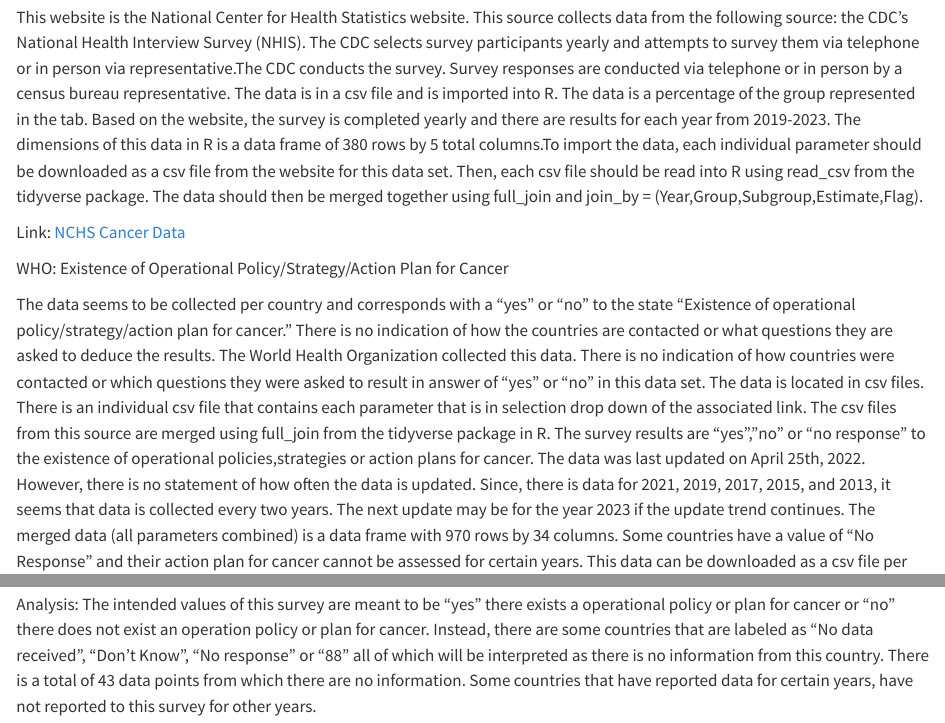
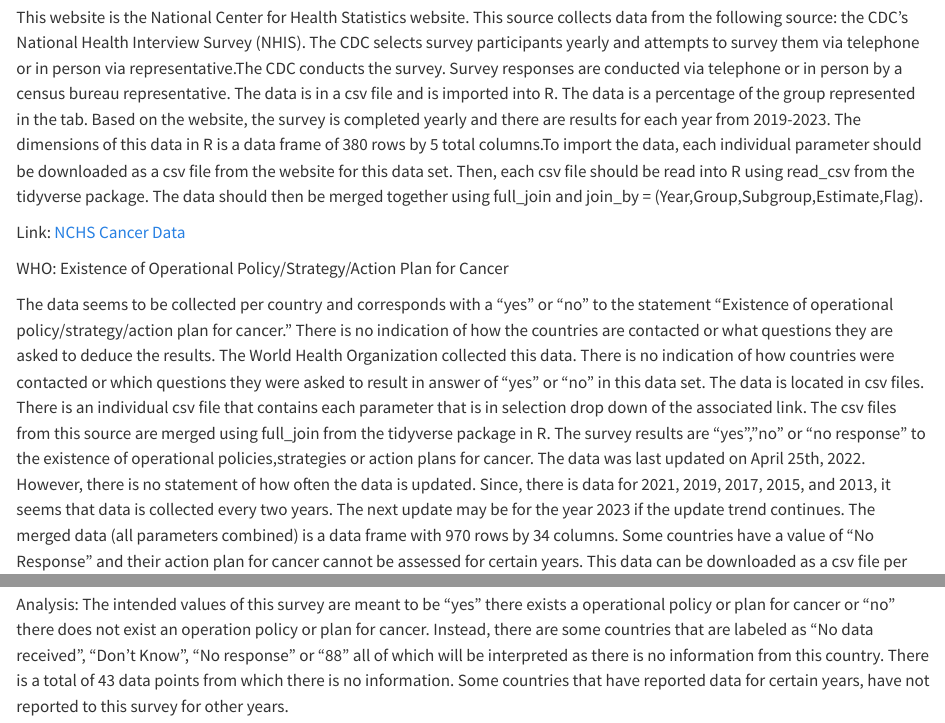
Before and after one commit to bens1858/EDAV-CANCER-PROJECT, a Quarto document (data.qmd): the page in a window 1100 px wide, from 1040 px down, and a second part further down, joined at a grey line. Rendered offline with R 4.5, knitr and Pandoc in place of Quarto, with nearby package versions; long lines of code are wrapped.

Commit message:
commit proofread2

````diff
--- a/data.qmd
+++ b/data.qmd
@@ -23,7 +23,7 @@
 
 WHO: Existence of Operational Policy/Strategy/Action Plan for Cancer
 
-The data seems to be collected per country and corresponds with a “yes” or “no” to the state “Existence of operational policy/strategy/action plan for cancer.” There is no indication of how the countries are contacted or what questions they are asked to deduce the results. The World Health Organization collected this data. There is no indication of how countries were contacted or which questions they were asked to result in answer of “yes” or “no” in this data set. The data is located in csv files. There is an individual csv file that contains each parameter that is in selection drop down of the associated link. The csv files from this source are merged using full_join from the tidyverse package in R. The survey results are “yes”,”no” or “no response” to the existence of operational policies,strategies or action plans for cancer. The data was last updated on April 25th, 2022. However, there is no statement of how often the data is updated. Since, there is data for 2021, 2019, 2017, 2015, and 2013, it seems that data is collected every two years. The next update may be for the year 2023 if the update trend continues. The merged data (all parameters combined) is a data frame with 970 rows by 34 columns. Some countries have a value of “No Response” and their action plan for cancer cannot be assessed for certain years. This data can be downloaded as a csv file per parameter on the associated link and then read into RStudio using the read_csv function from the tidyverse package. Each file needs to be individually imported into R using the read_csv function.
+The data seems to be collected per country and corresponds with a “yes” or “no” to the statement “Existence of operational policy/strategy/action plan for cancer.” There is no indication of how the countries are contacted or what questions they are asked to deduce the results. The World Health Organization collected this data. There is no indication of how countries were contacted or which questions they were asked to result in answer of “yes” or “no” in this data set. The data is located in csv files. There is an individual csv file that contains each parameter that is in selection drop down of the associated link. The csv files from this source are merged using full_join from the tidyverse package in R. The survey results are “yes”,”no” or “no response” to the existence of operational policies,strategies or action plans for cancer. The data was last updated on April 25th, 2022. However, there is no statement of how often the data is updated. Since, there is data for 2021, 2019, 2017, 2015, and 2013, it seems that data is collected every two years. The next update may be for the year 2023 if the update trend continues. The merged data (all parameters combined) is a data frame with 970 rows by 34 columns. Some countries have a value of “No Response” and their action plan for cancer cannot be assessed for certain years. This data can be downloaded as a csv file per parameter on the associated link and then read into RStudio using the read_csv function from the tidyverse package. Each file needs to be individually imported into R using the read_csv function.
 
 Link: [WHO Data on Policies for Cancer](https://www.who.int/data/gho/data/indicators/indicator-details/GHO/existence-of-operational-policy-strategy-action-plan-for-cancer )
 
@@ -73,4 +73,4 @@
   theme(legend.position="none",axis.text.x = element_text(angle=90,hjust=1,size=8))+
   facet_wrap(~Period)
 ```
-Analysis: The intended values of this survey are meant to be "yes" there exists a operational policy or plan for cancer or "no" there does not exist an operation policy or plan for cancer. Instead, there are some countries that are labeled as "No data received", "Don't Know", "No response" or "88" all of which will be interpreted as there is no information from this country. There is a total of 43 data points from which there are no information. Some countries that have reported data for certain years, have not reported to this survey for other years.
+Analysis: The intended values of this survey are meant to be "yes" there exists a operational policy or plan for cancer or "no" there does not exist an operation policy or plan for cancer. Instead, there are some countries that are labeled as "No data received", "Don't Know", "No response" or "88" all of which will be interpreted as there is no information from this country. There is a total of 43 data points from which there is no information. Some countries that have reported data for certain years, have not reported to this survey for other years.
````
Also changed, not shown: docs/search.json, 21 other files.
